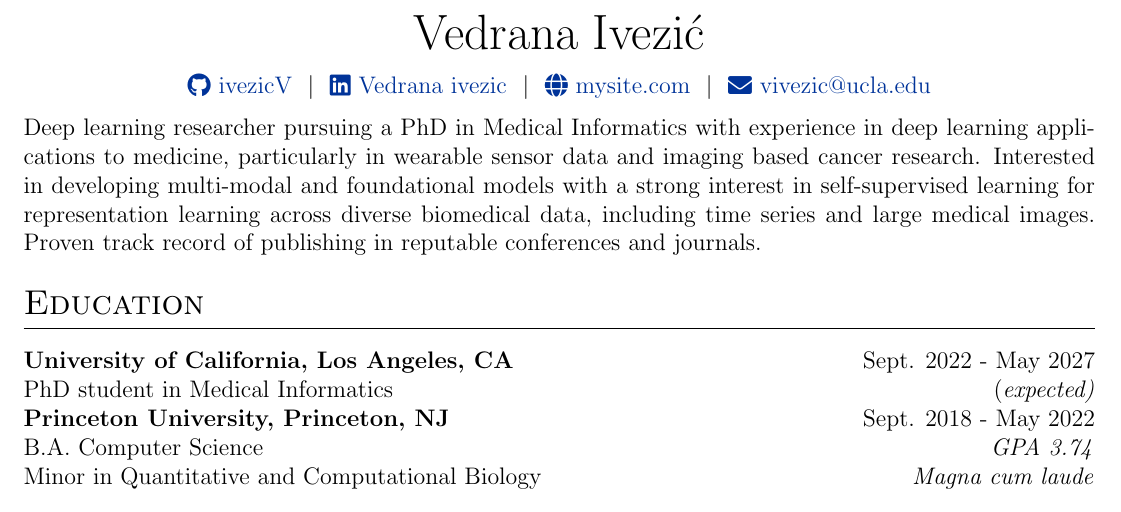
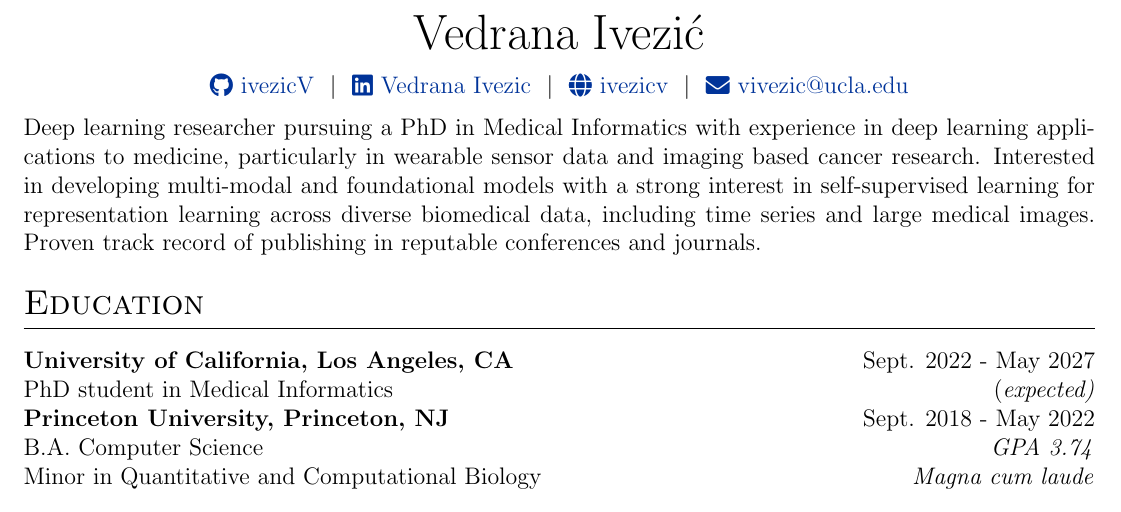
Before and after one commit to ivezicV/cv, a LaTeX CV (cv.tex): part of page 1 of 3, cut so that both start at the same text. Compiled offline with pdfLaTeX.

Commit message:
fixed typos in header

```diff
--- a/cv.tex
+++ b/cv.tex
@@ -179,8 +179,8 @@
 \begin{tabularx}{\linewidth}{@{} C @{}}
 \Huge{Vedrana Ivezić} \\[7.5pt]
 \href{https://github.com/ivezicV}{\raisebox{-0.05\height}\faGithub\ ivezicV} \ $|$ \
-\href{https://linkedin.com/in/vedrana-ivezic-180021174/}{\raisebox{-0.05\height}\faLinkedin\ Vedrana ivezic} \ $|$ \
-\href{https://mysite.com}{\raisebox{-0.05\height}\faGlobe \ mysite.com} \ $|$ \
+\href{https://linkedin.com/in/vedrana-ivezic-180021174/}{\raisebox{-0.05\height}\faLinkedin\ Vedrana Ivezic} \ $|$ \
+\href{https://ivezicv.github.io/}{\raisebox{-0.05\height}\faGlobe \ ivezicv} \ $|$ \
 \href{mailto:vivezic@ucla.edu}{\raisebox{-0.05\height}\faEnvelope \ vivezic@ucla.edu} \
 % $|$ \
 % \href{tel:+000000000000}{\raisebox{-0.05\height}\faMobile \ +00.00.000.000} \\
```
